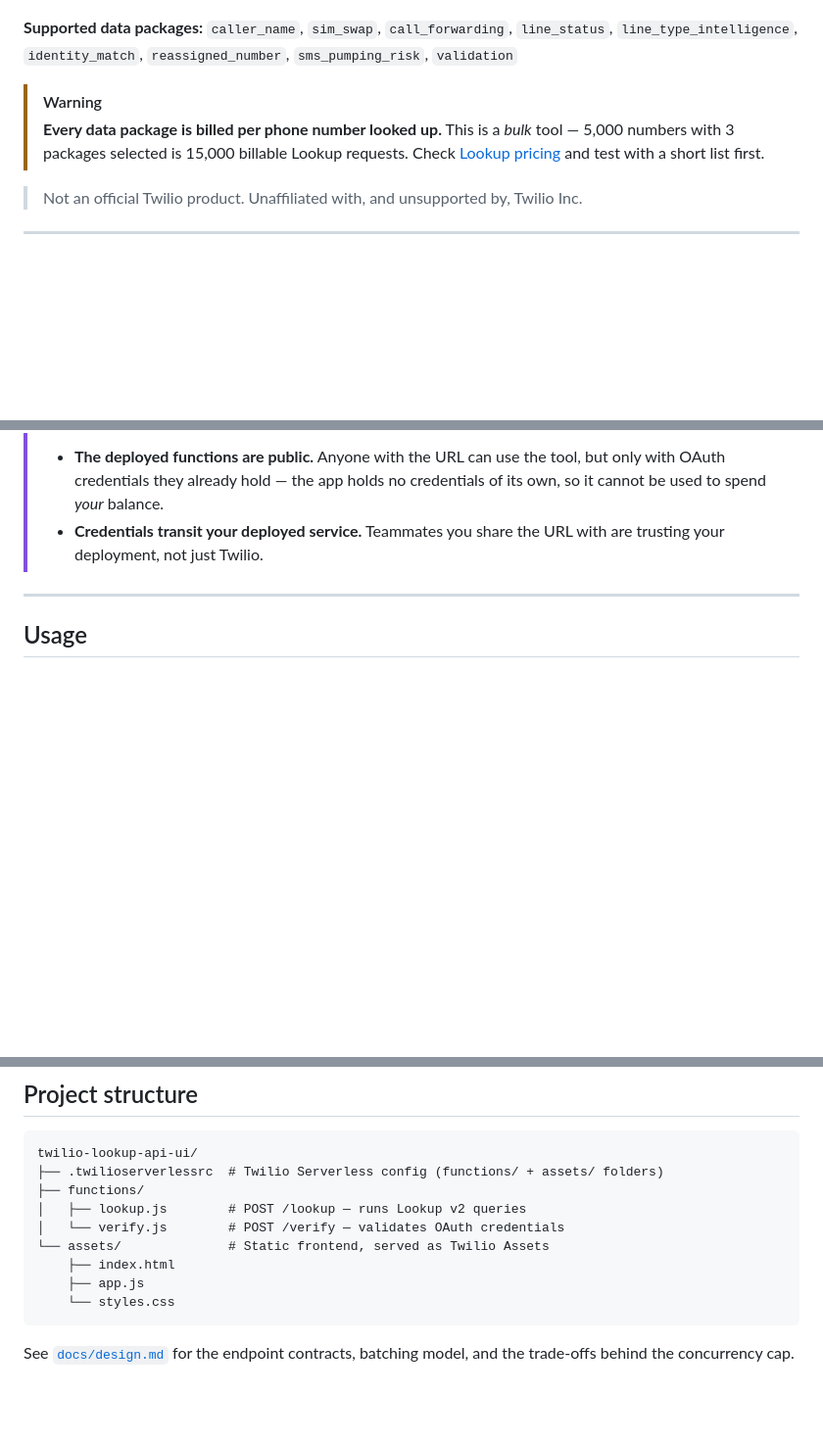
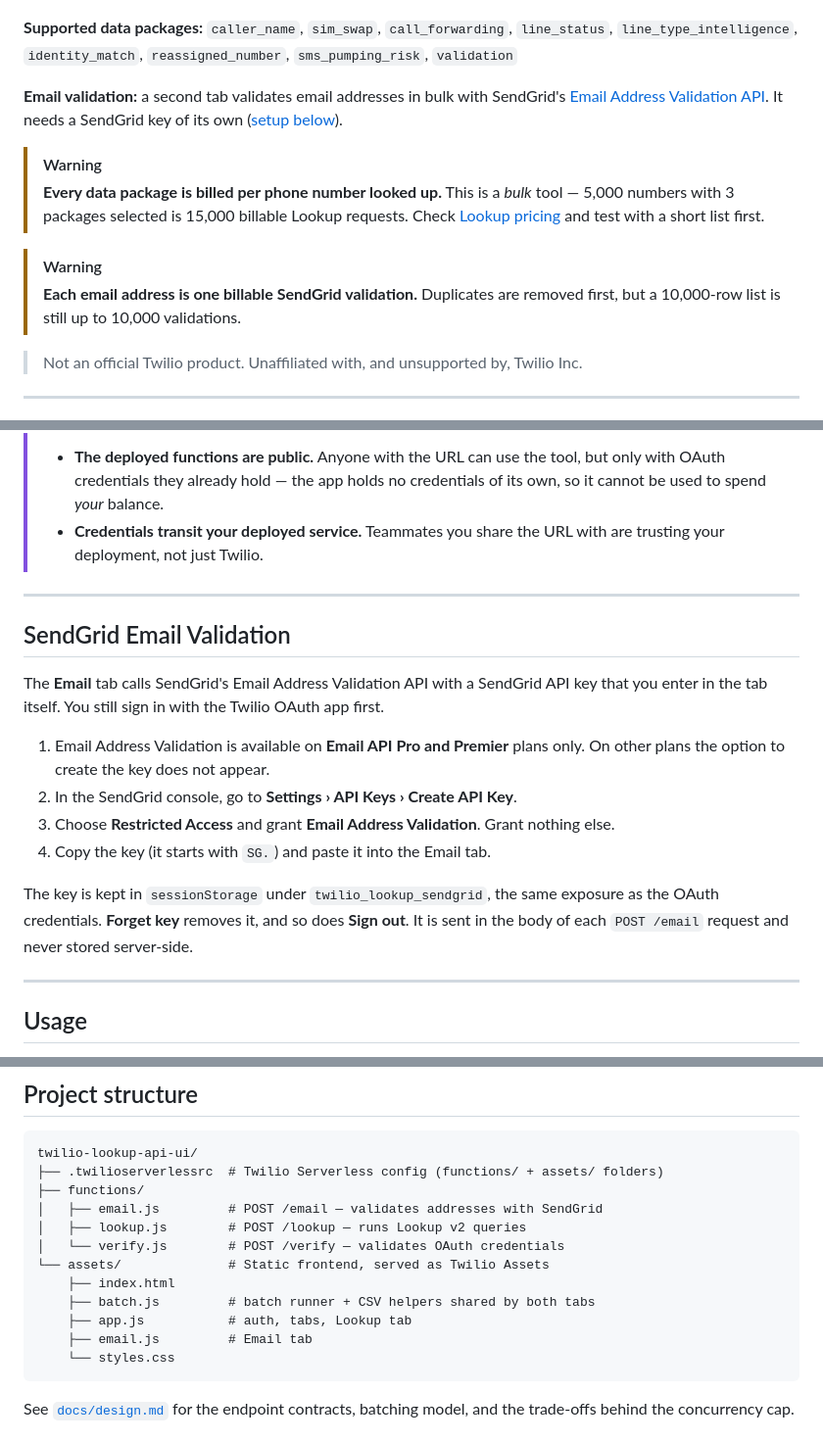
Before and after one commit to abelzx/twilio-lookup-api-ui, a Markdown page: README.md, 3 parts joined by grey strips. Shown at 98% size. Drawn GitHub-style; blank space fills up the shorter version.

Commit message:
Document the Email validation tab
Co-Authored-By: Claude <noreply@anthropic.com>

````diff
--- a/README.md
+++ b/README.md
@@ -10,8 +10,13 @@ Users sign in with their own [Twilio OAuth app](https://www.twilio.com/docs/iam/
 
 **Supported data packages:** `caller_name`, `sim_swap`, `call_forwarding`, `line_status`, `line_type_intelligence`, `identity_match`, `reassigned_number`, `sms_pumping_risk`, `validation`
 
+**Email validation:** a second tab validates email addresses in bulk with SendGrid's [Email Address Validation API](https://www.twilio.com/docs/sendgrid/api-reference/email-address-validation/validate-an-email). It needs a SendGrid key of its own ([setup below](#sendgrid-email-validation)).
+
 > [!WARNING]
 > **Every data package is billed per phone number looked up.** This is a *bulk* tool — 5,000 numbers with 3 packages selected is 15,000 billable Lookup requests. Check [Lookup pricing](https://www.twilio.com/en-us/lookup/pricing) and test with a short list first.
+
+> [!WARNING]
+> **Each email address is one billable SendGrid validation.** Duplicates are removed first, but a 10,000-row list is still up to 10,000 validations.
 
 > Not an official Twilio product. Unaffiliated with, and unsupported by, Twilio Inc.
 
@@ -106,6 +111,19 @@ Nothing is persisted server-side: no `.env`, no database, and Twilio Serverless
 
 ---
 
+## SendGrid Email Validation
+
+The **Email** tab calls SendGrid's Email Address Validation API with a SendGrid API key that you enter in the tab itself. You still sign in with the Twilio OAuth app first.
+
+1. Email Address Validation is available on **Email API Pro and Premier** plans only. On other plans the option to create the key does not appear.
+2. In the SendGrid console, go to **Settings › API Keys › Create API Key**.
+3. Choose **Restricted Access** and grant **Email Address Validation**. Grant nothing else.
+4. Copy the key (it starts with `SG.`) and paste it into the Email tab.
+
+The key is kept in `sessionStorage` under `twilio_lookup_sendgrid`, the same exposure as the OAuth credentials. **Forget key** removes it, and so does **Sign out**. It is sent in the body of each `POST /email` request and never stored server-side.
+
+---
+
 ## Usage
 
 1. **Enter numbers** — paste E.164 numbers (e.g. `+14155552671`) into the text box, one per line or comma-separated, or upload a CSV and specify which column holds the phone numbers.
@@ -139,11 +157,14 @@ Expand **Identity Match fields** to supply name and address data for the `identi
 twilio-lookup-api-ui/
 ├── .twilioserverlessrc  # Twilio Serverless config (functions/ + assets/ folders)
 ├── functions/
+│   ├── email.js         # POST /email — validates addresses with SendGrid
 │   ├── lookup.js        # POST /lookup — runs Lookup v2 queries
 │   └── verify.js        # POST /verify — validates OAuth credentials
 └── assets/              # Static frontend, served as Twilio Assets
     ├── index.html
-    ├── app.js
+    ├── batch.js         # batch runner + CSV helpers shared by both tabs
+    ├── app.js           # auth, tabs, Lookup tab
+    ├── email.js         # Email tab
     └── styles.css
 ```
 
````
Also changed, not shown: docs/design.md (+32 -5 lines), 1 other file.
